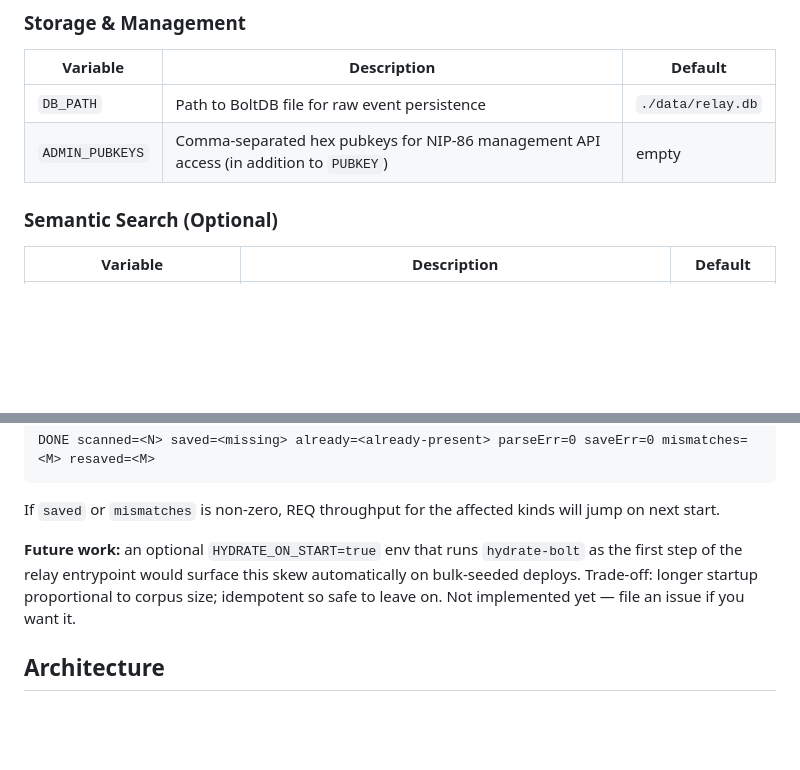
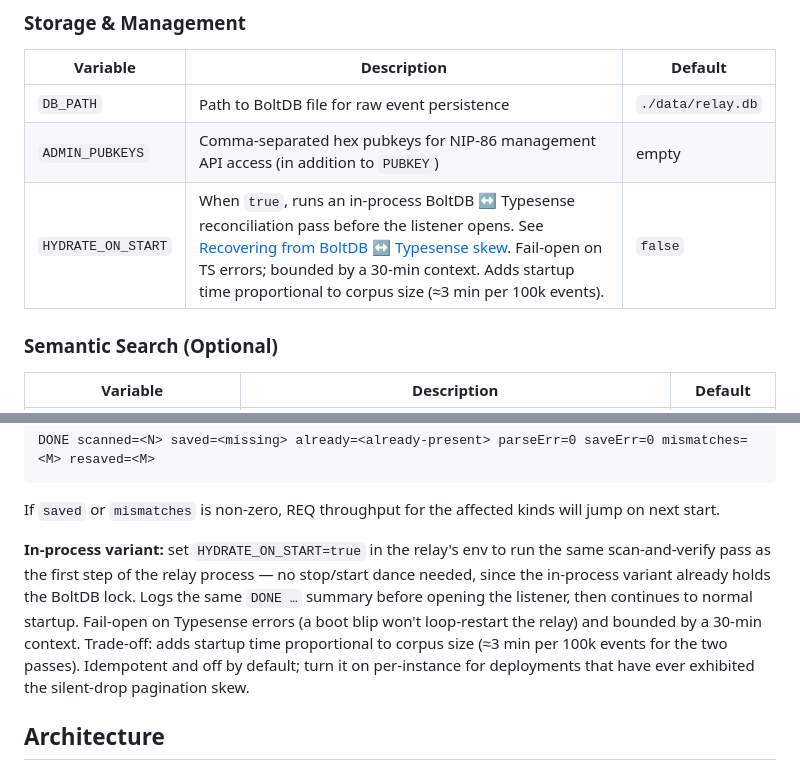
Before and after one commit to edufeed-org/amb-relay, a Markdown page: README.md, 2 parts joined by grey strips. GitHub-like rendering; blank space fills up the shorter version.

Commit message:
docs: document HYDRATE_ON_START env var
Replace the "future work" note with accurate flag docs now that
HYDRATE_ON_START shipped in a4e02d0, and surface it in the env-var
table.

```diff
--- a/README.md
+++ b/README.md
@@ -56,6 +56,7 @@ The relay listens on `:3334`, Typesense on `:8108`. See **[Deployment](#deployme
 |----------|-------------|---------|
 | `DB_PATH` | Path to BoltDB file for raw event persistence | `./data/relay.db` |
 | `ADMIN_PUBKEYS` | Comma-separated hex pubkeys for NIP-86 management API access (in addition to `PUBKEY`) | empty |
+| `HYDRATE_ON_START` | When `true`, runs an in-process BoltDB ↔ Typesense reconciliation pass before the listener opens. See [Recovering from BoltDB ↔ Typesense skew](#recovering-from-boltdb--typesense-skew). Fail-open on TS errors; bounded by a 30-min context. Adds startup time proportional to corpus size (≈3 min per 100k events). | `false` |
 
 ### Semantic Search (Optional)
 
@@ -422,11 +423,16 @@ DONE scanned=<N> saved=<missing> already=<already-present> parseErr=0 saveErr=0
 If `saved` or `mismatches` is non-zero, REQ throughput for the affected
 kinds will jump on next start.
 
-**Future work:** an optional `HYDRATE_ON_START=true` env that runs
-`hydrate-bolt` as the first step of the relay entrypoint would surface
-this skew automatically on bulk-seeded deploys. Trade-off: longer
-startup proportional to corpus size; idempotent so safe to leave on.
-Not implemented yet — file an issue if you want it.
+**In-process variant:** set `HYDRATE_ON_START=true` in the relay's env
+to run the same scan-and-verify pass as the first step of the relay
+process — no stop/start dance needed, since the in-process variant
+already holds the BoltDB lock. Logs the same `DONE …` summary before
+opening the listener, then continues to normal startup. Fail-open on
+Typesense errors (a boot blip won't loop-restart the relay) and bounded
+by a 30-min context. Trade-off: adds startup time proportional to
+corpus size (≈3 min per 100k events for the two passes). Idempotent
+and off by default; turn it on per-instance for deployments that have
+ever exhibited the silent-drop pagination skew.
 
 ## Architecture
 
```
